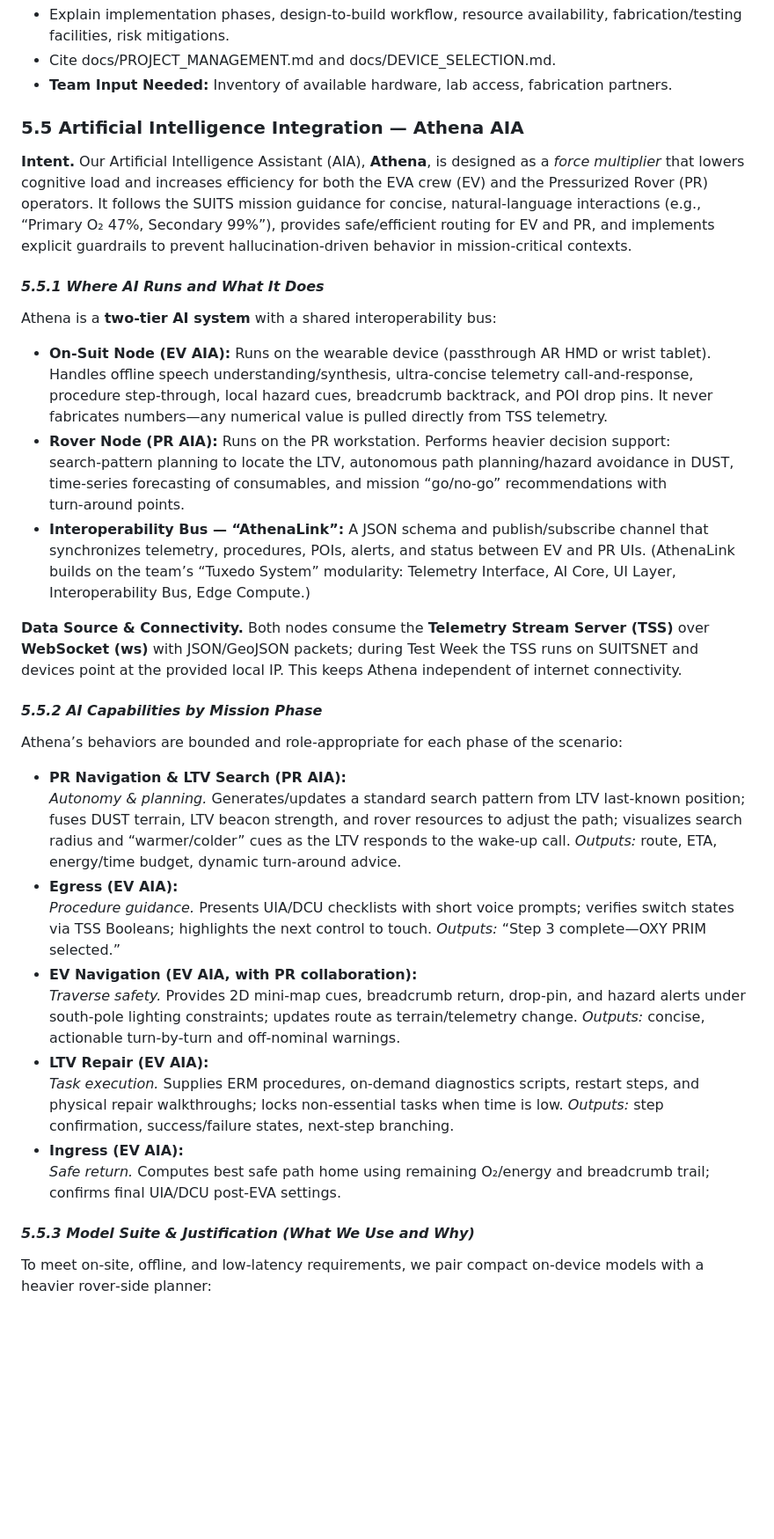
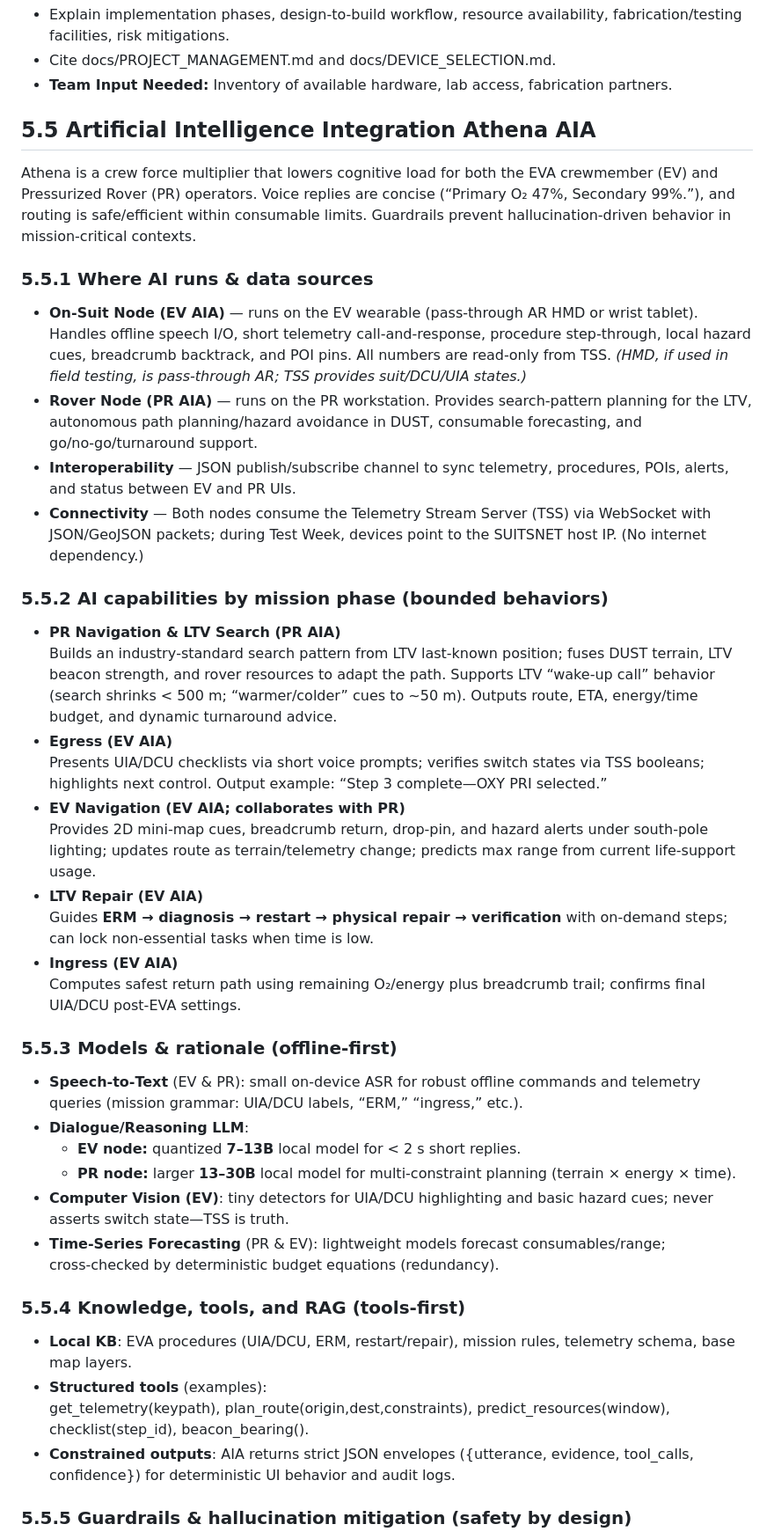
Before and after one commit to nasa-suits-challenge/suits-2026, a Markdown page: docs/proposal_draft.md, the part around the change printed below. Shown: that part at 88% size. Rendered like a GitHub page; blank space fills up the shorter version.

```diff
--- a/docs/proposal_draft.md
+++ b/docs/proposal_draft.md
@@ -233,36 +233,45 @@ Tasks:
 * Cite docs/PROJECT\_MANAGEMENT.md and docs/DEVICE\_SELECTION.md.
 * **Team Input Needed:** Inventory of available hardware, lab access, fabrication partners.
 
-### **5.5 Artificial Intelligence Integration — Athena AIA**
+## **5.5 Artificial Intelligence Integration Athena AIA**
 
-**Intent.** Our Artificial Intelligence Assistant (AIA), **Athena**, is designed as a *force multiplier* that lowers cognitive load and increases efficiency for both the EVA crew (EV) and the Pressurized Rover (PR) operators. It follows the SUITS mission guidance for concise, natural‑language interactions (e.g., “Primary O₂ 47%, Secondary 99%”), provides safe/efficient routing for EV and PR, and implements explicit guardrails to prevent hallucination‑driven behavior in mission‑critical contexts.
+Athena is a crew force multiplier that lowers cognitive load for both the EVA crewmember (EV) and Pressurized Rover (PR) operators. Voice replies are concise (“Primary O₂ 47%, Secondary 99%.”), and routing is safe/efficient within consumable limits. Guardrails prevent hallucination‑driven behavior in mission‑critical contexts.
 
-#### ***5.5.1 Where AI Runs and What It Does***
+### **5.5.1 Where AI runs & data sources**
 
-Athena is a **two‑tier AI system** with a shared interoperability bus:
+* **On‑Suit Node (EV AIA)** — runs on the EV wearable (pass‑through AR HMD or wrist tablet). Handles offline speech I/O, short telemetry call‑and‑response, procedure step‑through, local hazard cues, breadcrumb backtrack, and POI pins. All numbers are read‑only from TSS. *(HMD, if used in field testing, is pass‑through AR; TSS provides suit/DCU/UIA states.)*
+* **Rover Node (PR AIA)** — runs on the PR workstation. Provides search‑pattern planning for the LTV, autonomous path planning/hazard avoidance in DUST, consumable forecasting, and go/no‑go/turnaround support.
+* **Interoperability**  — JSON publish/subscribe channel to sync telemetry, procedures, POIs, alerts, and status between EV and PR UIs.
+* **Connectivity** — Both nodes consume the Telemetry Stream Server (TSS) via WebSocket with JSON/GeoJSON packets; during Test Week, devices point to the SUITSNET host IP. (No internet dependency.)
 
-* **On‑Suit Node (EV AIA):** Runs on the wearable device (passthrough AR HMD or wrist tablet). Handles offline speech understanding/synthesis, ultra‑concise telemetry call‑and‑response, procedure step‑through, local hazard cues, breadcrumb backtrack, and POI drop pins. It never fabricates numbers—any numerical value is pulled directly from TSS telemetry.
-* **Rover Node (PR AIA):** Runs on the PR workstation. Performs heavier decision support: search‑pattern planning to locate the LTV, autonomous path planning/hazard avoidance in DUST, time‑series forecasting of consumables, and mission “go/no‑go” recommendations with turn‑around points.
-* **Interoperability Bus — “AthenaLink”:** A JSON schema and publish/subscribe channel that synchronizes telemetry, procedures, POIs, alerts, and status between EV and PR UIs. (AthenaLink builds on the team’s “Tuxedo System” modularity: Telemetry Interface, AI Core, UI Layer, Interoperability Bus, Edge Compute.)
+### **5.5.2 AI capabilities by mission phase (bounded behaviors)**
 
-**Data Source & Connectivity.** Both nodes consume the **Telemetry Stream Server (TSS)** over **WebSocket (ws)** with JSON/GeoJSON packets; during Test Week the TSS runs on SUITSNET and devices point at the provided local IP. This keeps Athena independent of internet connectivity.
+* **PR Navigation & LTV Search (PR AIA)**
+   Builds an industry‑standard search pattern from LTV last‑known position; fuses DUST terrain, LTV beacon strength, and rover resources to adapt the path. Supports LTV “wake‑up call” behavior (search shrinks \< 500 m; “warmer/colder” cues to \~50 m). Outputs route, ETA, energy/time budget, and dynamic turnaround advice.
+* **Egress (EV AIA)**
+   Presents UIA/DCU checklists via short voice prompts; verifies switch states via TSS booleans; highlights next control. Output example: “Step 3 complete—OXY PRI selected.”
+* **EV Navigation (EV AIA; collaborates with PR)**
+   Provides 2D mini‑map cues, breadcrumb return, drop‑pin, and hazard alerts under south‑pole lighting; updates route as terrain/telemetry change; predicts max range from current life‑support usage.
+* **LTV Repair (EV AIA)**
+   Guides **ERM → diagnosis → restart → physical repair → verification** with on‑demand steps; can lock non‑essential tasks when time is low.
+* **Ingress (EV AIA)**
+   Computes safest return path using remaining O₂/energy plus breadcrumb trail; confirms final UIA/DCU post‑EVA settings.
 
-#### ***5.5.2 AI Capabilities by Mission Phase***
+### **5.5.3 Models & rationale (offline‑first)**
 
-Athena’s behaviors are bounded and role‑appropriate for each phase of the scenario:
+* **Speech‑to‑Text** (EV & PR): small on‑device ASR for robust offline commands and telemetry queries (mission grammar: UIA/DCU labels, “ERM,” “ingress,” etc.).
+* **Dialogue/Reasoning LLM**:
+  * **EV node:** quantized **7–13B** local model for \< 2 s short replies.
+  * **PR node:** larger **13–30B** local model for multi‑constraint planning (terrain × energy × time).
+* **Computer Vision (EV)**: tiny detectors for UIA/DCU highlighting and basic hazard cues; never asserts switch state—TSS is truth.
+* **Time‑Series Forecasting** (PR & EV): lightweight models forecast consumables/range; cross‑checked by deterministic budget equations (redundancy).
 
-* **PR Navigation & LTV Search (PR AIA):**
-   *Autonomy & planning.* Generates/updates a standard search pattern from LTV last‑known position; fuses DUST terrain, LTV beacon strength, and rover resources to adjust the path; visualizes search radius and “warmer/colder” cues as the LTV responds to the wake‑up call. *Outputs:* route, ETA, energy/time budget, dynamic turn‑around advice.
-* **Egress (EV AIA):**
-   *Procedure guidance.* Presents UIA/DCU checklists with short voice prompts; verifies switch states via TSS Booleans; highlights the next control to touch. *Outputs:* “Step 3 complete—OXY PRIM selected.”
-* **EV Navigation (EV AIA, with PR collaboration):**
-   *Traverse safety.* Provides 2D mini‑map cues, breadcrumb return, drop‑pin, and hazard alerts under south‑pole lighting constraints; updates route as terrain/telemetry change. *Outputs:* concise, actionable turn‑by‑turn and off‑nominal warnings.
-* **LTV Repair (EV AIA):**
-   *Task execution.* Supplies ERM procedures, on‑demand diagnostics scripts, restart steps, and physical repair walkthroughs; locks non‑essential tasks when time is low. *Outputs:* step confirmation, success/failure states, next‑step branching.
-* **Ingress (EV AIA):**
-   *Safe return.* Computes best safe path home using remaining O₂/energy and breadcrumb trail; confirms final UIA/DCU post‑EVA settings.
+### **5.5.4 Knowledge, tools, and RAG (tools‑first)**
 
-#### ***5.5.3 Model Suite & Justification (What We Use and Why)***
+* **Local KB**: EVA procedures (UIA/DCU, ERM, restart/repair), mission rules, telemetry schema, base map layers.
+* **Structured tools** (examples):
+   get\_telemetry(keypath), plan\_route(origin,dest,constraints), predict\_resources(window), checklist(step\_id), beacon\_bearing().
+* **Constrained outputs**: AIA returns strict JSON envelopes ({utterance, evidence, tool\_calls, confidence}) for deterministic UI behavior and audit logs.
 
-To meet on‑site, offline, and low‑latency requirements, we pair compact on‑device models with a heavier rover‑side planner:
+### **5.5.5 Guardrails & hallucination mitigation (safety by design)**
 
```
Also changed, not shown: other parts of docs/proposal_draft.md (+8 -62 lines).
